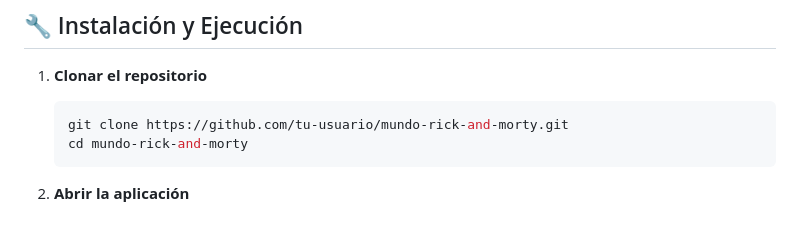
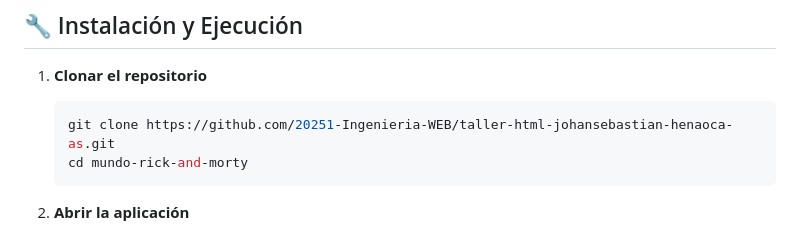
Before and after one commit to 20251-Ingenieria-WEB/taller-html-johansebastian-henaoca-as, a Markdown page: README.md, the part around the change. Rendered like a GitHub page.

````diff
--- a/README.md
+++ b/README.md
@@ -26,7 +26,7 @@ La aplicación permite a los usuarios:
 
 1. **Clonar el repositorio**
    ```bash
-   git clone https://github.com/tu-usuario/mundo-rick-and-morty.git
+   git clone https://github.com/20251-Ingenieria-WEB/taller-html-johansebastian-henaoca-as.git
    cd mundo-rick-and-morty
    ```
 
````
